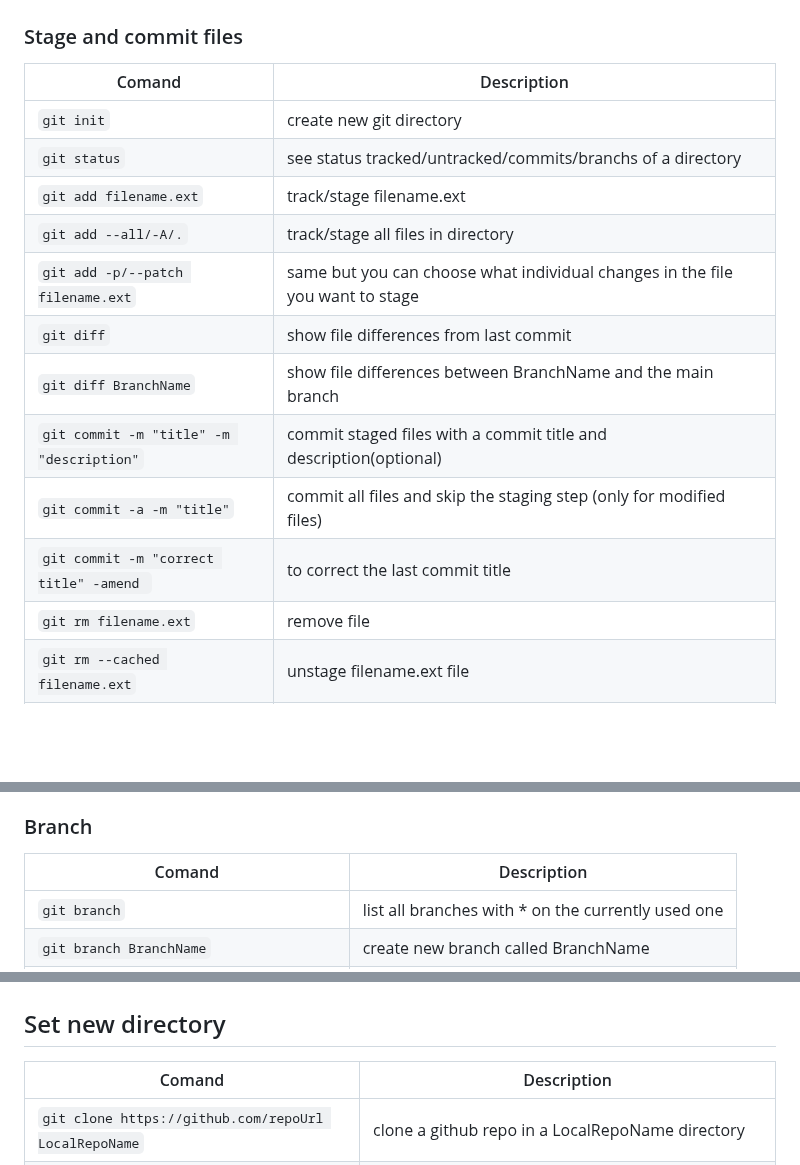
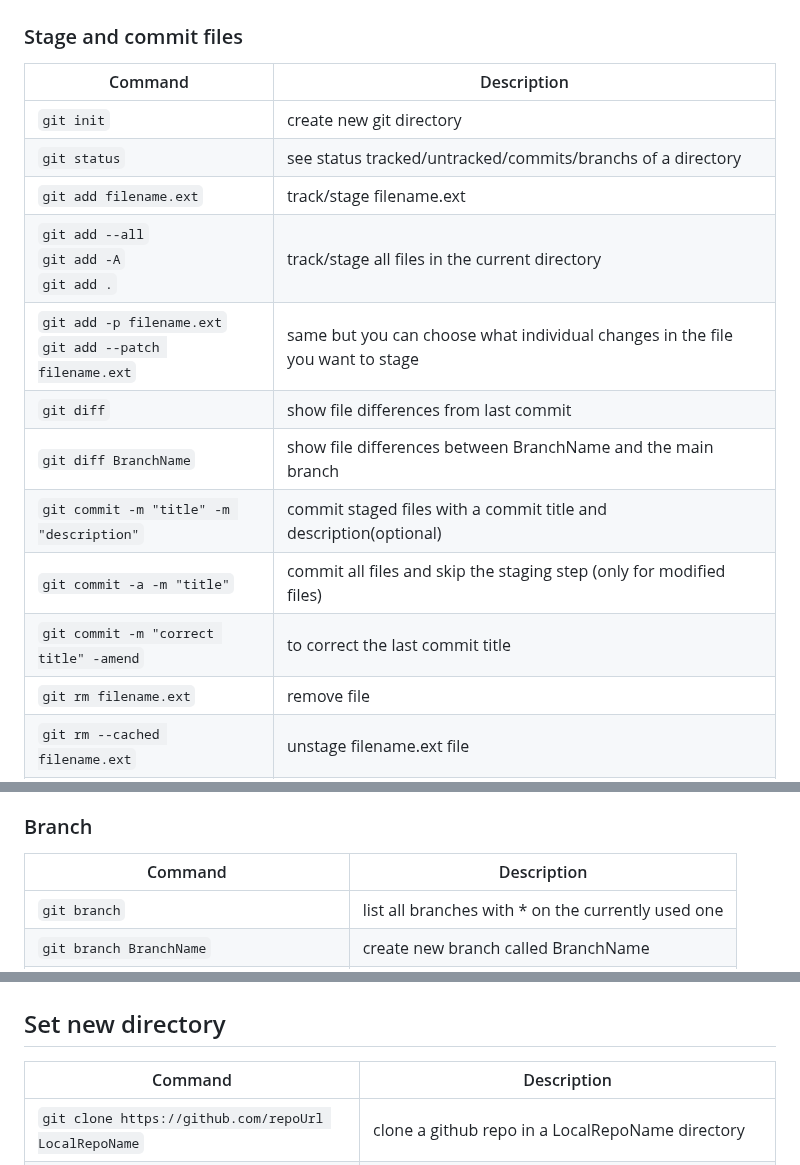
Before and after one commit to GcSimo/unipd_lessons, a Markdown page: guide/git.md, 3 parts joined by grey strips. Rendered like a GitHub page; blank space fills up the shorter version.

```diff
--- a/git.md
+++ b/guide/git.md
@@ -15,18 +15,18 @@ open .gitconfig file
 
 ## Manage directory
 ### Stage and commit files
-| Comand         | Description |
+| Command         | Description |
 | -----------    | ----------- |
 | ``git init``   |  create new git directory |
 | ``git status`` | see status tracked/untracked/commits/branchs of a directory |
 | ``git add filename.ext`` | track/stage filename.ext |
-| ``git add --all/-A/.`` | track/stage all files in directory |
-| ``git add -p/--patch filename.ext`` | same but you can choose what individual changes in the file you want to stage |
+| ``git add --all`` <br> ``git add -A`` <br> ``git add .`` | track/stage all files in the current directory |
+| ``git add -p filename.ext`` <br> ``git add --patch filename.ext``| same but you can choose what individual changes in the file you want to stage |
 | ``git diff`` | show file differences from last commit |
 | ``git diff BranchName`` | show file differences between BranchName and the main branch |
 | ``git commit -m "title" -m "description"`` | commit staged files with a commit title and description(optional)|
 | ``git commit -a -m "title"`` | commit all files and skip the staging step (only for modified files) |
-| ``git commit -m "correct title" -amend `` | to correct the last commit title |
+| ``git commit -m "correct title" -amend`` | to correct the last commit title |
 | ``git rm filename.ext`` | remove file |
 | ``git rm --cached filename.ext`` | unstage filename.ext file |
 | ``git restore filename.ext`` | restore a file to the last commited version |
@@ -56,7 +56,7 @@ In ``git add -p/--patch`` there are some extra actions:
 - ``?`` - print help
 
 ### Branch
-| Comand         | Description |
+| Command         | Description |
 | -----------    | ----------- |
 | ``git branch`` | list all branches with * on the currently used one |
 | ``git branch BranchName`` | create new branch called BranchName |
@@ -89,7 +89,7 @@ use # for comment lines in .gitignore file
 
 # GitHub
 ## Set new directory
-| Comand         | Description |
+| Command         | Description |
 | -----------    | ----------- |
 | ``git clone https://github.com/repoUrl LocalRepoName`` | clone a github repo in a LocalRepoName directory |
 | ``git remote add origin https://github.com/repoUrl`` | create a remote connection called origin to a github repo |
```
Also changed, not shown: other parts of guide/git.md (+1 -1 lines), guide/cmake.md (added, +43 -0 lines).
